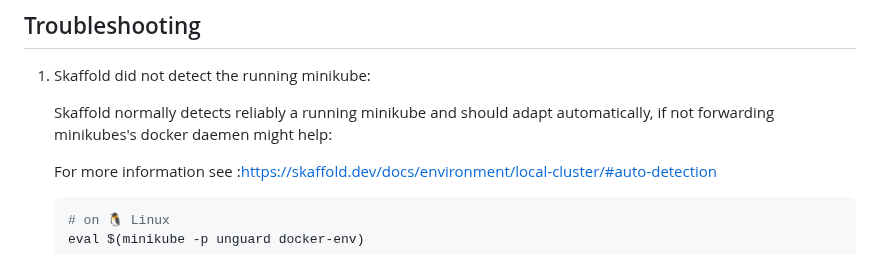
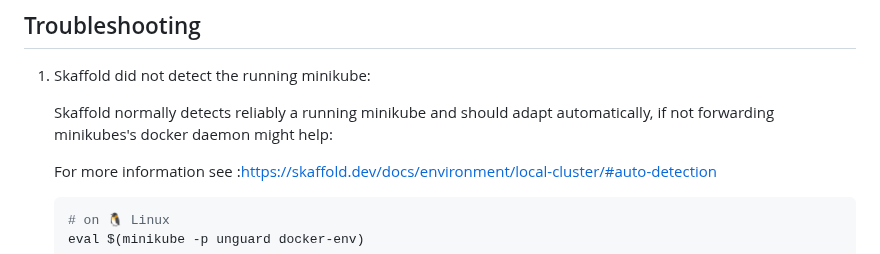
Before and after one commit to dynatrace-oss/unguard, a Markdown page: docs/DEV-GUIDE.md, the part around the change. Rendered like a GitHub page.

Commit message:
Fix typo

```diff
--- a/docs/DEV-GUIDE.md
+++ b/docs/DEV-GUIDE.md
@@ -112,7 +112,7 @@ Maybe you find something in the other [FAQ](FAQ.md) document.
 1. Skaffold did not detect the running minikube:
 
    Skaffold normally detects reliably a running minikube and should adapt automatically, if not forwarding minikubes's docker
-   daemen might help:
+   daemon might help:
 
    For more information see :https://skaffold.dev/docs/environment/local-cluster/#auto-detection
 
```
